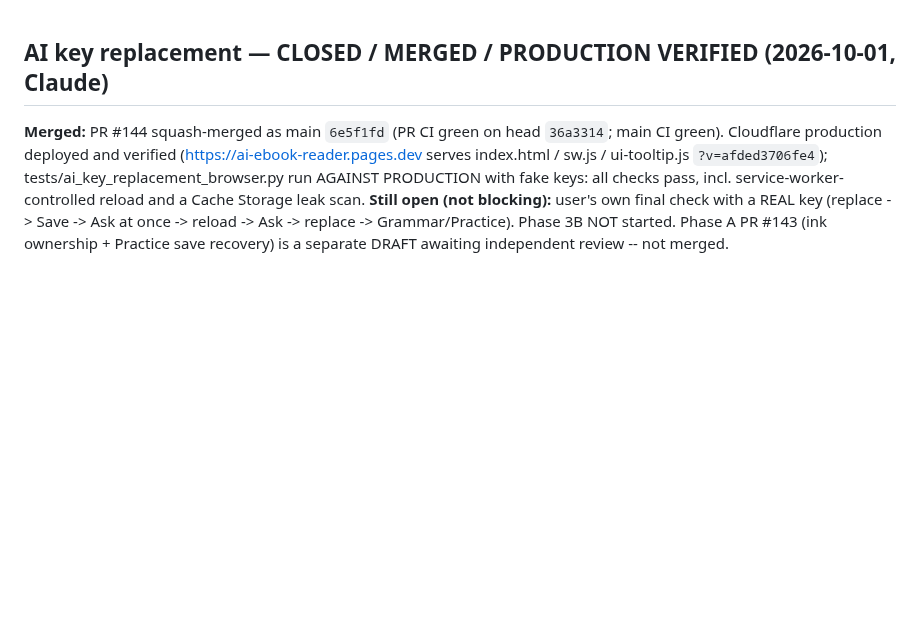
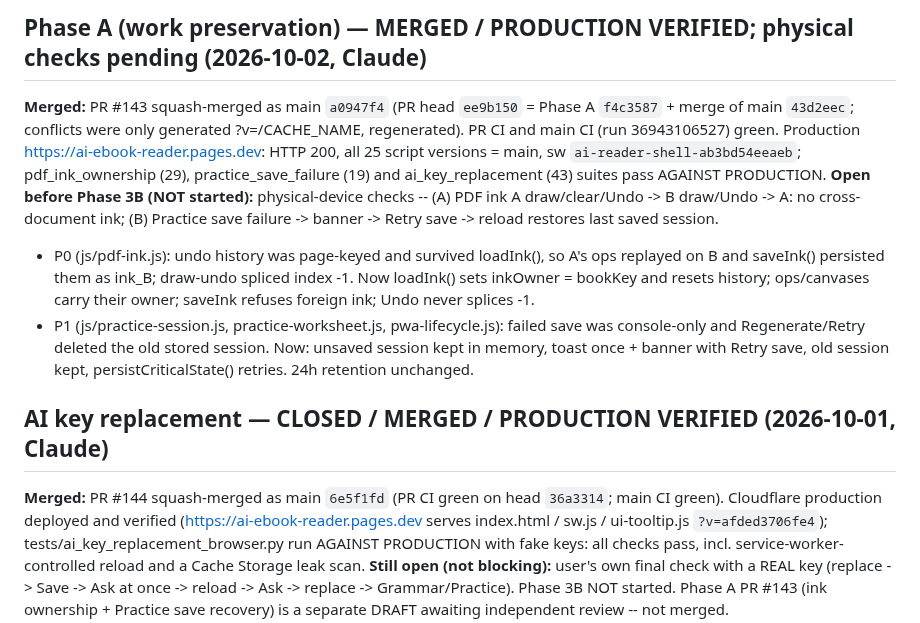
Before and after one commit to zavoritniigor-ui/ai-ebook-reader, a Markdown page: HANDOFF.md, the part around the change. GitHub-like rendering; blank space fills up the shorter version.

Commit message:
docs(handoff): Phase A merged (#143) and verified in production; physical checks pending
Co-Authored-By: Claude Opus 5.5 <noreply@anthropic.com>

```diff
--- a/HANDOFF.md
+++ b/HANDOFF.md
@@ -1,3 +1,18 @@
+## Phase A (work preservation) — MERGED / PRODUCTION VERIFIED; physical checks pending (2026-10-02, Claude)
+
+**Merged:** PR #143 squash-merged as main `a0947f4` (PR head `ee9b150` = Phase A `f4c3587` + merge of main
+`43d2eec`; conflicts were only generated ?v=/CACHE_NAME, regenerated). PR CI and main CI (run 36943106527) green.
+Production https://ai-ebook-reader.pages.dev: HTTP 200, all 25 script versions = main, sw `ai-reader-shell-ab3bd54eeaeb`;
+pdf_ink_ownership (29), practice_save_failure (19) and ai_key_replacement (43) suites pass AGAINST PRODUCTION.
+**Open before Phase 3B (NOT started):** physical-device checks -- (A) PDF ink A draw/clear/Undo -> B draw/Undo -> A:
+no cross-document ink; (B) Practice save failure -> banner -> Retry save -> reload restores last saved session.
+- P0 (js/pdf-ink.js): undo history was page-keyed and survived loadInk(), so A's ops replayed on B and saveInk()
+  persisted them as ink_B; draw-undo spliced index -1. Now loadInk() sets inkOwner = bookKey and resets history;
+  ops/canvases carry their owner; saveInk refuses foreign ink; Undo never splices -1.
+- P1 (js/practice-session.js, practice-worksheet.js, pwa-lifecycle.js): failed save was console-only and
+  Regenerate/Retry deleted the old stored session. Now: unsaved session kept in memory, toast once + banner with
+  Retry save, old session kept, persistCriticalState() retries. 24h retention unchanged.
+
 ## AI key replacement — CLOSED / MERGED / PRODUCTION VERIFIED (2026-10-01, Claude)
 
 **Merged:** PR #144 squash-merged as main `6e5f1fd` (PR CI green on head `36a3314`; main CI green). Cloudflare
```
